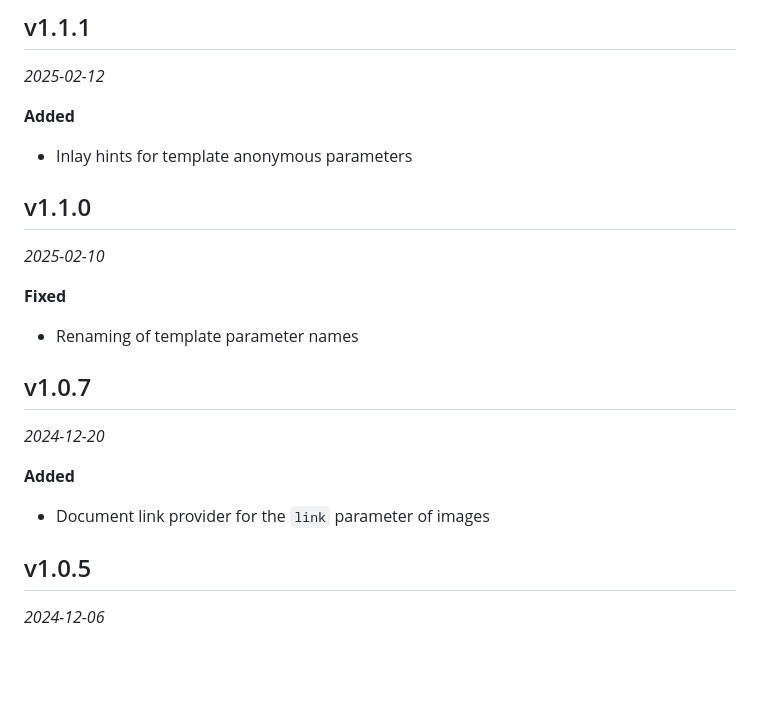
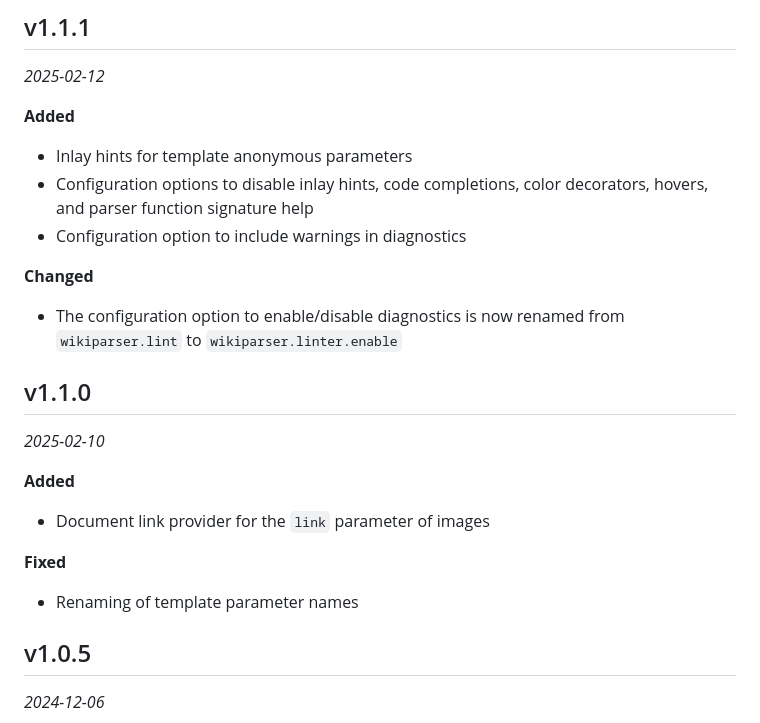
Before and after one commit to bhsd-harry/vscode-extension-wikiparser, a Markdown page: CHANGELOG.md, the part around the change. GitHub-like rendering; blank space fills up the shorter version.

Commit message:
feat: configuration

```diff
--- a/CHANGELOG.md
+++ b/CHANGELOG.md
@@ -5,22 +5,24 @@
 **Added**
 
 - Inlay hints for template anonymous parameters
+- Configuration options to disable inlay hints, code completions, color decorators, hovers, and parser function signature help
+- Configuration option to include warnings in diagnostics
+
+**Changed**
+
+- The configuration option to enable/disable diagnostics is now renamed from `wikiparser.lint` to `wikiparser.linter.enable`
 
 ## v1.1.0
 
 *2025-02-10*
 
+**Added**
+
+- Document link provider for the `link` parameter of images
+
 **Fixed**
 
 - Renaming of template parameter names
-
-## v1.0.7
-
-*2024-12-20*
-
-**Added**
-
-- Document link provider for the `link` parameter of images
 
 ## v1.0.5
 
```
Also changed, not shown: README.md (+6 -2 lines), assets/inlay.png (added), 5 other files.
